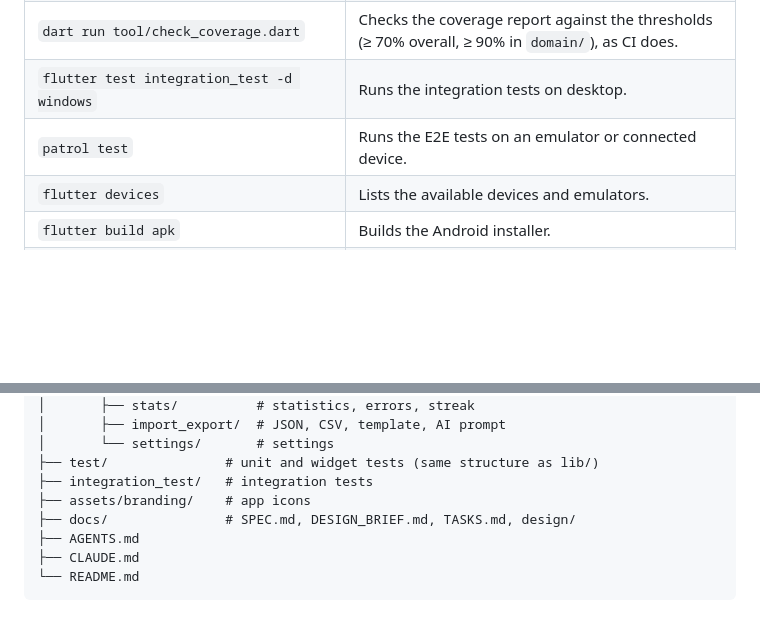
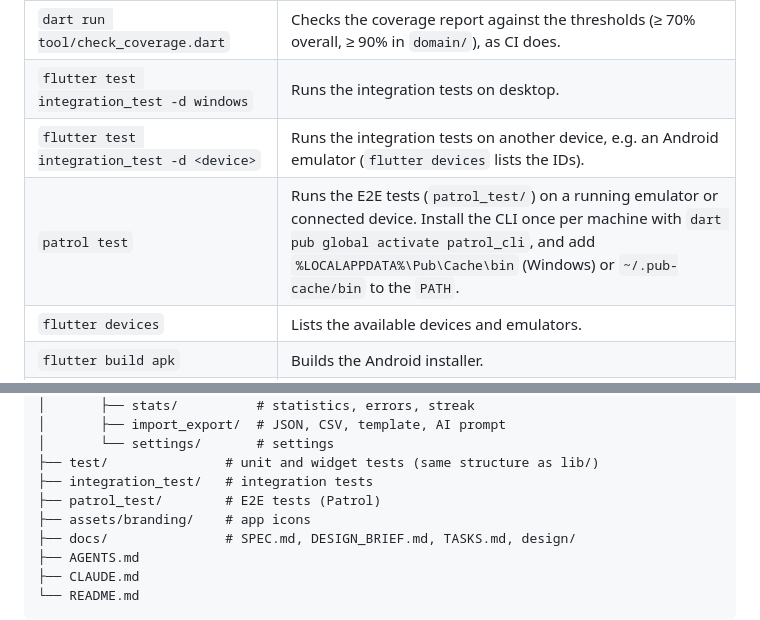
Before and after one commit to ivanalonsoe/EstudiCards, a Markdown page: README.md, 2 parts joined by grey strips. GitHub-like rendering; blank space fills up the shorter version.

Commit message:
Document integration and E2E test setup and tick T0.9
Co-Authored-By: Claude Opus 5.5 <noreply@anthropic.com>

```diff
--- a/README.md
+++ b/README.md
@@ -150,7 +150,8 @@ lefthook install
 | `flutter test --coverage` | Same, generating the coverage report in `coverage/lcov.info`. |
 | `dart run tool/check_coverage.dart` | Checks the coverage report against the thresholds (≥ 70% overall, ≥ 90% in `domain/`), as CI does. |
 | `flutter test integration_test -d windows` | Runs the integration tests on desktop. |
-| `patrol test` | Runs the E2E tests on an emulator or connected device. |
+| `flutter test integration_test -d <device>` | Runs the integration tests on another device, e.g. an Android emulator (`flutter devices` lists the IDs). |
+| `patrol test` | Runs the E2E tests (`patrol_test/`) on a running emulator or connected device. Install the CLI once per machine with `dart pub global activate patrol_cli`, and add `%LOCALAPPDATA%\Pub\Cache\bin` (Windows) or `~/.pub-cache/bin` to the `PATH`. |
 | `flutter devices` | Lists the available devices and emulators. |
 | `flutter build apk` | Builds the Android installer. |
 | `flutter build windows` | Builds the Windows executable. |
@@ -174,6 +175,7 @@ EstudiCards/
 │       └── settings/       # settings
 ├── test/               # unit and widget tests (same structure as lib/)
 ├── integration_test/   # integration tests
+├── patrol_test/        # E2E tests (Patrol)
 ├── assets/branding/    # app icons
 ├── docs/               # SPEC.md, DESIGN_BRIEF.md, TASKS.md, design/
 ├── AGENTS.md
```
Also changed, not shown: docs/SPEC.md (+6 -1 lines), docs/TASKS.md (+3 -2 lines).
